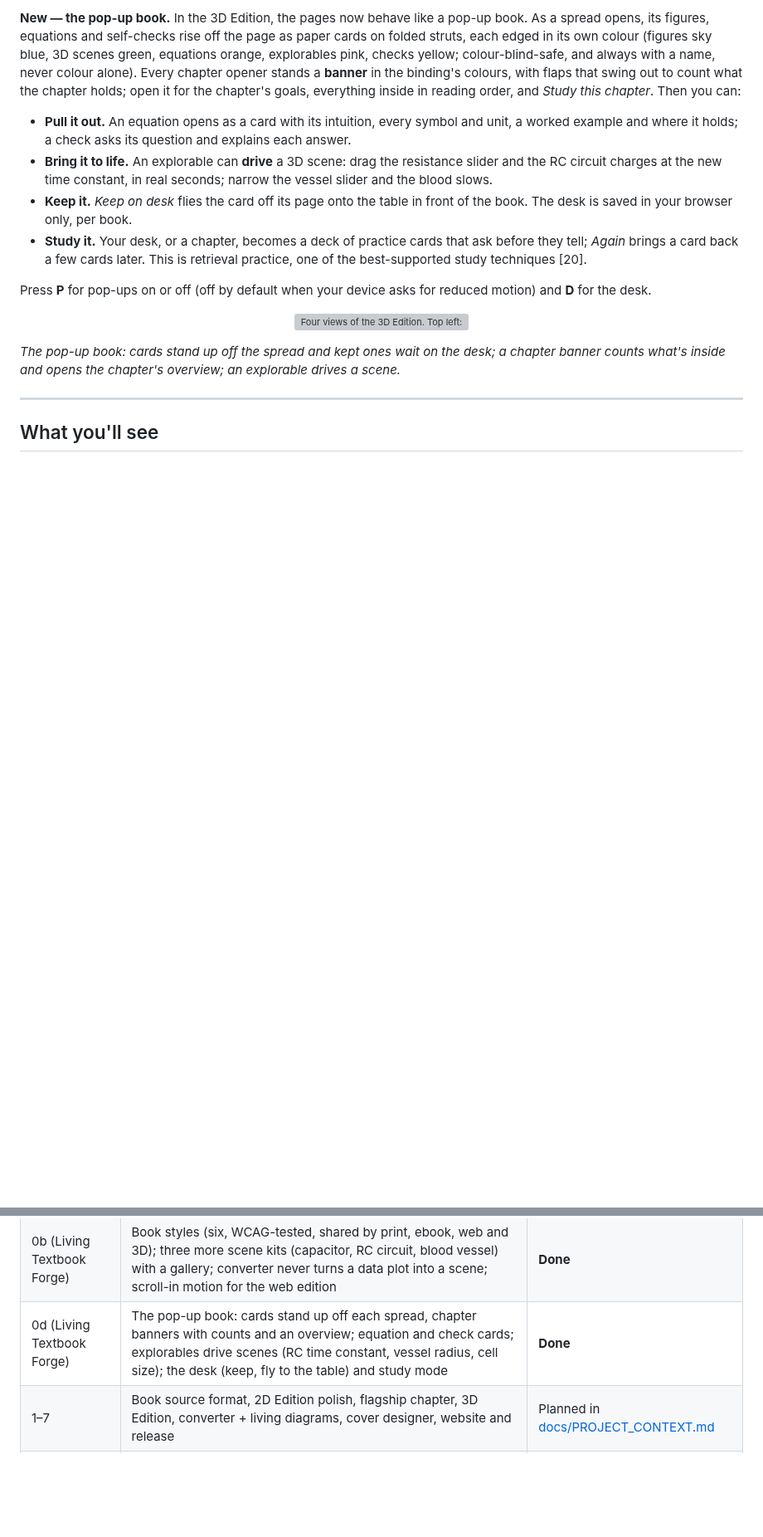
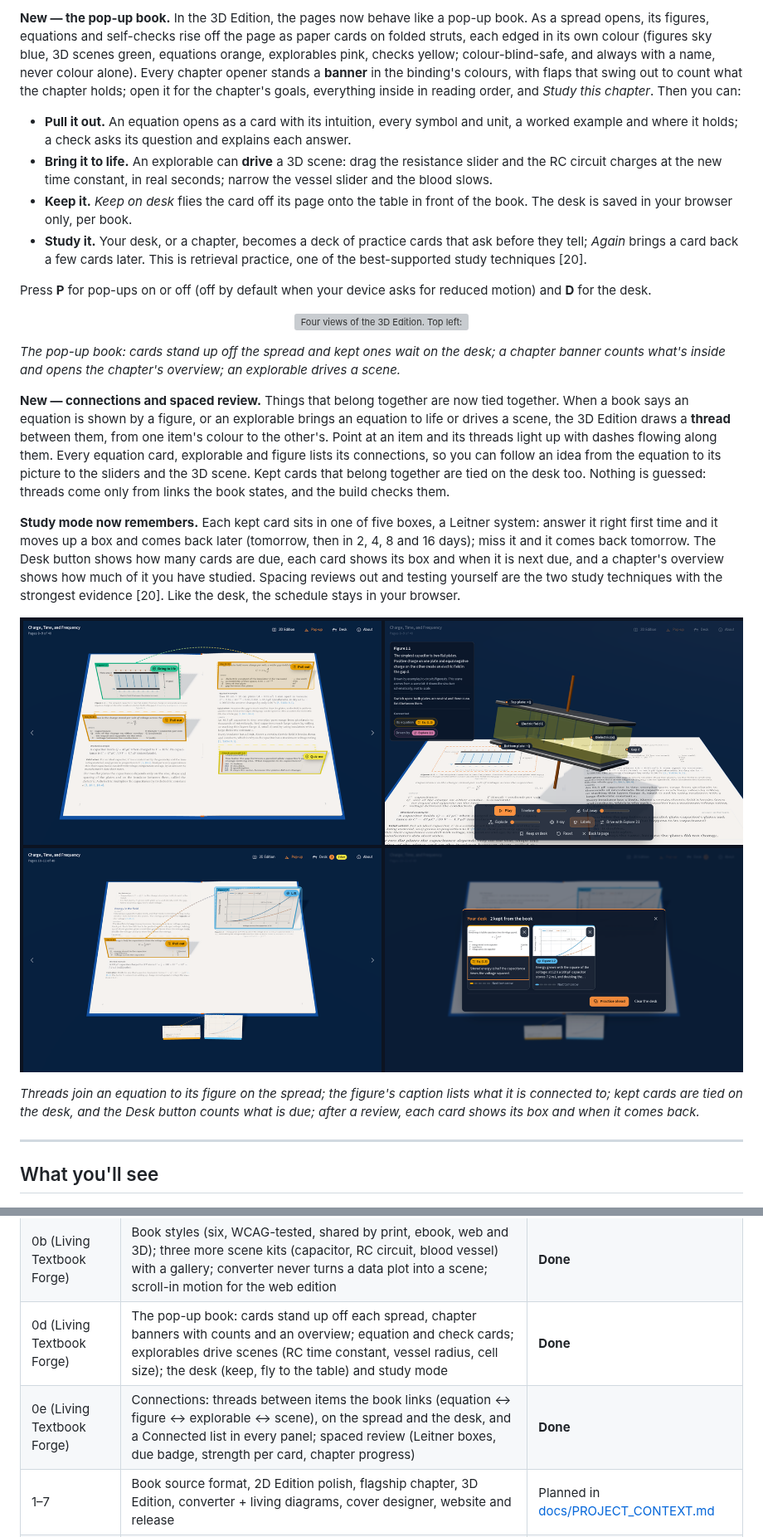
Before and after one commit to Normansrule/scriptorium, a Markdown page: README.md, 2 parts joined by grey strips. Shown at 83% size. GitHub-like rendering; pictures changed too: assets/rendered/screens/connections-review.png (added); blank space fills up the shorter version; grey boxes are pictures that could not be loaded.

```diff
--- a/README.md
+++ b/README.md
@@ -71,6 +71,14 @@ Press **P** for pop-ups on or off (off by default when your device asks for redu
 <p align="center"><img src="assets/rendered/screens/pop-up-book.png" alt="Four views of the 3D Edition. Top left: a spread of the engineering sample with a figure, two equations and a self-check standing up as paper cards edged in green, orange and yellow, each with a coloured button (Bring to life, Pull out, Quiz me), and two kept cards on the table in front of the book. Top right: the medicine sample's chapter opener with a purple and gold banner, Chapter 1, Pump and Pipes, and five coloured flaps counting 1 3D scene, 2 figures, 3 equations, 2 explorables and 3 checks. Bottom left: that chapter's overview panel with its goals and a colour-coded list of everything inside, and buttons to study the chapter or keep it all. Bottom right: the RC circuit scene on its board, driven by the explorable's resistance and capacitance sliders in a panel beside it." width="880"></p>
 
 *The pop-up book: cards stand up off the spread and kept ones wait on the desk; a chapter banner counts what's inside and opens the chapter's overview; an explorable drives a scene.*
+
+**New — connections and spaced review.** Things that belong together are now tied together. When a book says an equation is shown by a figure, or an explorable brings an equation to life or drives a scene, the 3D Edition draws a **thread** between them, from one item's colour to the other's. Point at an item and its threads light up with dashes flowing along them. Every equation card, explorable and figure lists its connections, so you can follow an idea from the equation to its picture to the sliders and the 3D scene. Kept cards that belong together are tied on the desk too. Nothing is guessed: threads come only from links the book states, and the build checks them.
+
+**Study mode now remembers.** Each kept card sits in one of five boxes, a Leitner system: answer it right first time and it moves up a box and comes back later (tomorrow, then in 2, 4, 8 and 16 days); miss it and it comes back tomorrow. The Desk button shows how many cards are due, each card shows its box and when it is next due, and a chapter's overview shows how much of it you have studied. Spacing reviews out and testing yourself are the two study techniques with the strongest evidence [20]. Like the desk, the schedule stays in your browser.
+
+<p align="center"><img src="assets/rendered/screens/connections-review.png" alt="Four views of the 3D Edition. Top left: a spread of the engineering sample where a dashed thread arcs from Figure 1.1, edged in green, to Eq. 1.2, edged in orange, fading from green to orange. Top right: Figure 1.1's parallel-plate capacitor scene in 3D with its caption panel listing Connected: Its equation, Eq. 1.2, and Driven by, Explore 2.1. Bottom left: a spread with a thread from Eq. 1.3 to Figure 1.2, two kept cards on the table joined by another thread, and the Desk button showing 2 kept and 2 due. Bottom right: the desk drawer after a review, each card showing one of five pips filled and Next tomorrow, with a Practise ahead button." width="880"></p>
+
+*Threads join an equation to its figure on the spread; the figure's caption lists what it is connected to; kept cards are tied on the desk, and the Desk button counts what is due; after a review, each card shows its box and when it comes back.*
 
 ---
 
@@ -538,6 +546,7 @@ Each sample book lists its own sources, with a verification record for each, in
 | 0c (Living Textbook Forge) | Explorables (live sliders, plot and numbers; print stills; 3D Edition panel) and self-checks (instant feedback; answers at the back), in every sample with tests that evaluate the book's own expressions; two more scene kits (cell size, electron groups) and their diagrams; readable schema errors | **Done** |
 | 0b (Living Textbook Forge) | Book styles (six, WCAG-tested, shared by print, ebook, web and 3D); three more scene kits (capacitor, RC circuit, blood vessel) with a gallery; converter never turns a data plot into a scene; scroll-in motion for the web edition | **Done** |
 | 0d (Living Textbook Forge) | The pop-up book: cards stand up off each spread, chapter banners with counts and an overview; equation and check cards; explorables drive scenes (RC time constant, vessel radius, cell size); the desk (keep, fly to the table) and study mode | **Done** |
+| 0e (Living Textbook Forge) | Connections: threads between items the book links (equation ↔ figure ↔ explorable ↔ scene), on the spread and the desk, and a Connected list in every panel; spaced review (Leitner boxes, due badge, strength per card, chapter progress) | **Done** |
 | 1–7 | Book source format, 2D Edition polish, flagship chapter, 3D Edition, converter + living diagrams, cover designer, website and release | Planned in [docs/PROJECT_CONTEXT.md](docs/PROJECT_CONTEXT.md) |
 | 5 | arXiv search; code-signed installers | Next |
 
```
Also changed, not shown: docs/LEARNING_DESIGN.md (+5 -1 lines), docs/SECURITY_MODEL.md (+1 -1 lines), 16 other files.
